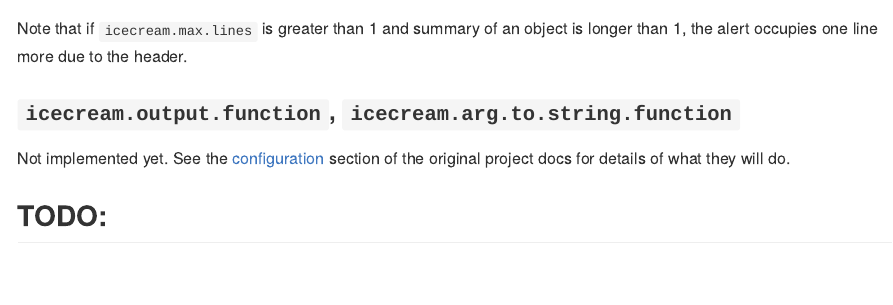
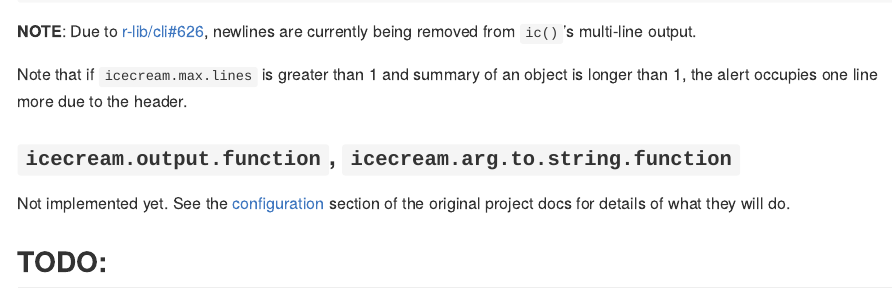
Before and after one commit to lewinfox/icecream, an R Markdown document (README.Rmd): the page in a window 1100 px wide, from 4760 px down before the commit and from 4740 px down after it. The pictures show the output file README.md that the author committed with the source, drawn offline in the style of GitHub; long lines of code are wrapped; badge pictures from the web are left out.

Commit message:
Update README

````diff
--- a/README.Rmd
+++ b/README.Rmd
@@ -262,6 +262,9 @@ options(
 ic(iris)
 ```
 
+**NOTE**: Due to [r-lib/cli#626](https://github.com/r-lib/cli/issues/626), newlines are currently
+being removed from `ic()`'s multi-line output.
+
 ```{r, include=FALSE}
 options(
   icecream.peeking.function = old.fun,
````
Also changed, not shown: README.md.
